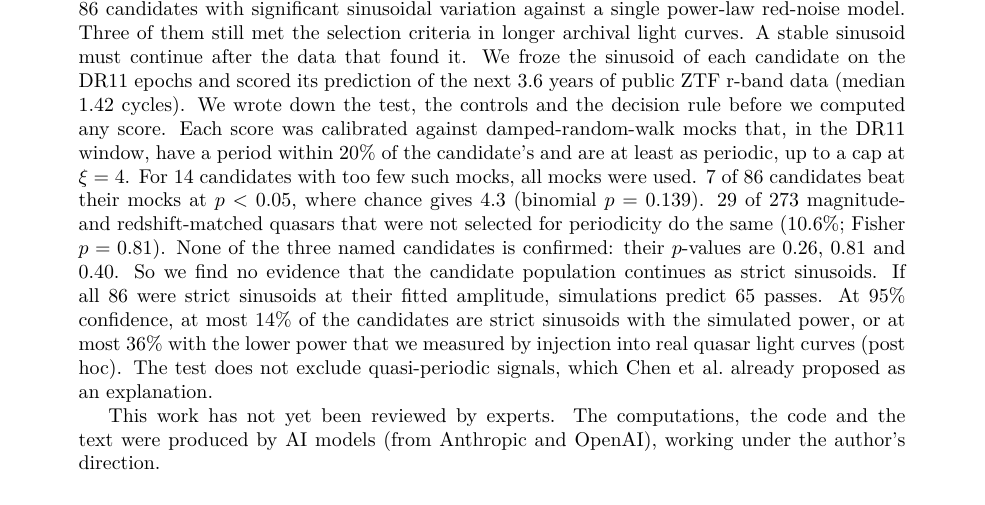
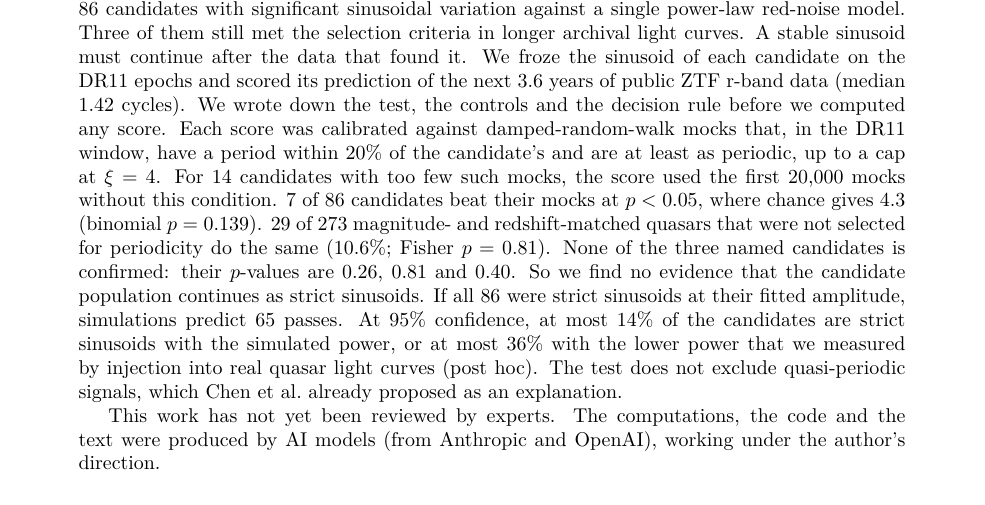
Before and after one commit to KenWuqianghao/kenwu-lab, a LaTeX paper (results/ztf-periodic-quasars-holdout/paper/paper.tex): part of page 1 of 9, cut so that both start at the same text. Compiled offline with pdfLaTeX.

Commit message:
ztf-periodic-quasars-holdout: the fallback null uses the first 20,000 mocks

```diff
--- a/results/ztf-periodic-quasars-holdout/paper/paper.tex
+++ b/results/ztf-periodic-quasars-holdout/paper/paper.tex
@@ -11,7 +11,7 @@
 \begin{document}
 \maketitle
 \begin{abstract}
-Chen et al.\ (2024) searched the ZTF DR11 light curves of 143,700 quasars and reported 86 candidates with significant sinusoidal variation against a single power-law red-noise model. Three of them still met the selection criteria in longer archival light curves. A stable sinusoid must continue after the data that found it. We froze the sinusoid of each candidate on the DR11 epochs and scored its prediction of the next 3.6 years of public ZTF r-band data (median 1.42 cycles). We wrote down the test, the controls and the decision rule before we computed any score. Each score was calibrated against damped-random-walk mocks that, in the DR11 window, have a period within 20\% of the candidate's and are at least as periodic, up to a cap at $\xi=4$. For 14 candidates with too few such mocks, all mocks were used. 7 of 86 candidates beat their mocks at $p<0.05$, where chance gives 4.3 (binomial $p=0.139$). 29 of 273 magnitude- and redshift-matched quasars that were not selected for periodicity do the same (10.6\%; Fisher $p=0.81$). None of the three named candidates is confirmed: their $p$-values are 0.26, 0.81 and 0.40. So we find no evidence that the candidate population continues as strict sinusoids. If all 86 were strict sinusoids at their fitted amplitude, simulations predict 65 passes. At 95\% confidence, at most 14\% of the candidates are strict sinusoids with the simulated power, or at most 36\% with the lower power that we measured by injection into real quasar light curves (post hoc). The test does not exclude quasi-periodic signals, which Chen et al.\ already proposed as an explanation.
+Chen et al.\ (2024) searched the ZTF DR11 light curves of 143,700 quasars and reported 86 candidates with significant sinusoidal variation against a single power-law red-noise model. Three of them still met the selection criteria in longer archival light curves. A stable sinusoid must continue after the data that found it. We froze the sinusoid of each candidate on the DR11 epochs and scored its prediction of the next 3.6 years of public ZTF r-band data (median 1.42 cycles). We wrote down the test, the controls and the decision rule before we computed any score. Each score was calibrated against damped-random-walk mocks that, in the DR11 window, have a period within 20\% of the candidate's and are at least as periodic, up to a cap at $\xi=4$. For 14 candidates with too few such mocks, the score used the first 20,000 mocks without this condition. 7 of 86 candidates beat their mocks at $p<0.05$, where chance gives 4.3 (binomial $p=0.139$). 29 of 273 magnitude- and redshift-matched quasars that were not selected for periodicity do the same (10.6\%; Fisher $p=0.81$). None of the three named candidates is confirmed: their $p$-values are 0.26, 0.81 and 0.40. So we find no evidence that the candidate population continues as strict sinusoids. If all 86 were strict sinusoids at their fitted amplitude, simulations predict 65 passes. At 95\% confidence, at most 14\% of the candidates are strict sinusoids with the simulated power, or at most 36\% with the lower power that we measured by injection into real quasar light curves (post hoc). The test does not exclude quasi-periodic signals, which Chen et al.\ already proposed as an explanation.
 
 This work has not yet been reviewed by experts. The computations, the code and the text were produced by AI models (from Anthropic and OpenAI), working under the author's direction.
 \end{abstract}
```
Also changed, not shown: results/ztf-periodic-quasars-holdout/README.md, results/ztf-periodic-quasars-holdout/paper/paper.pdf, 1 other file.
